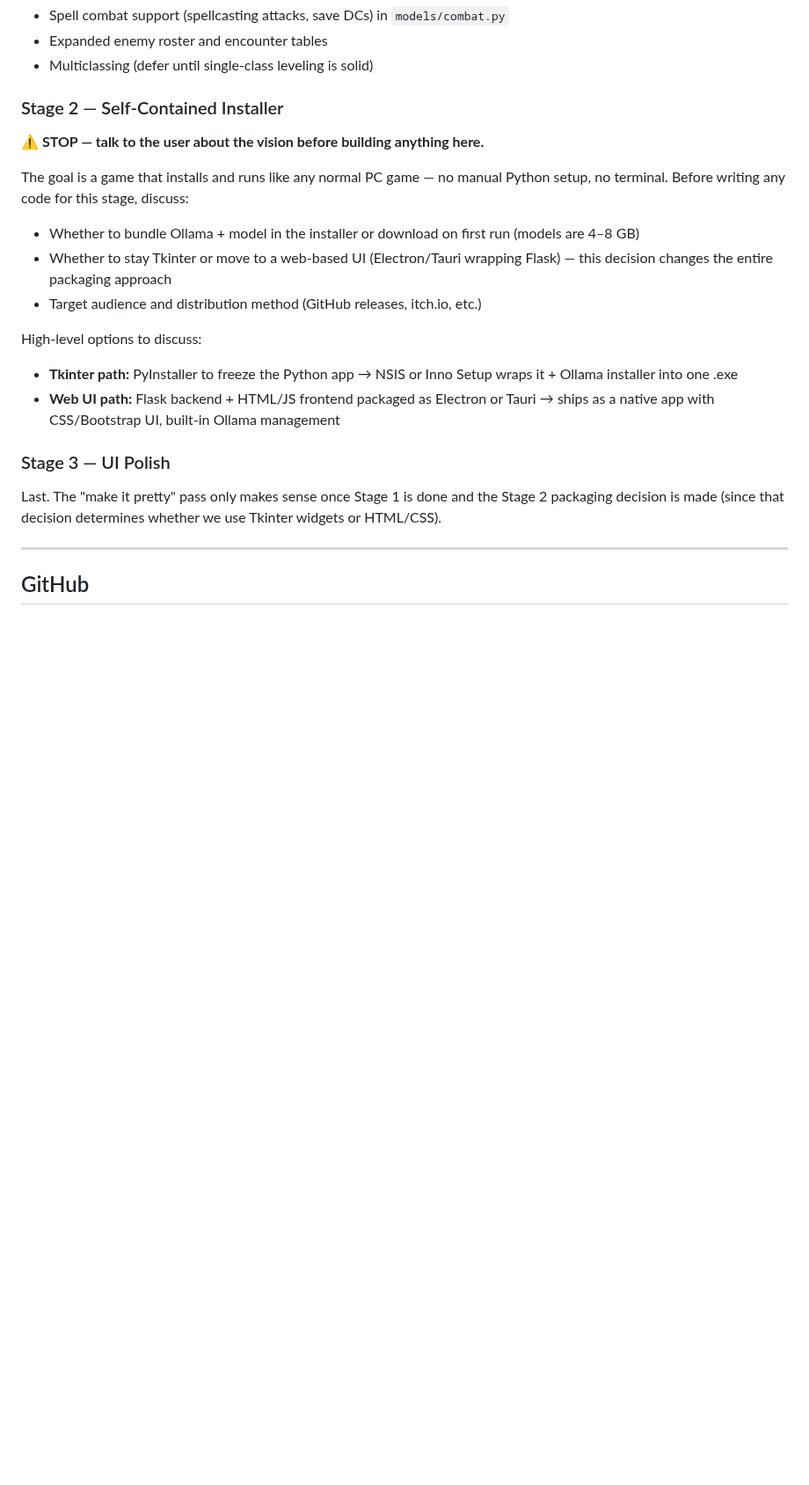
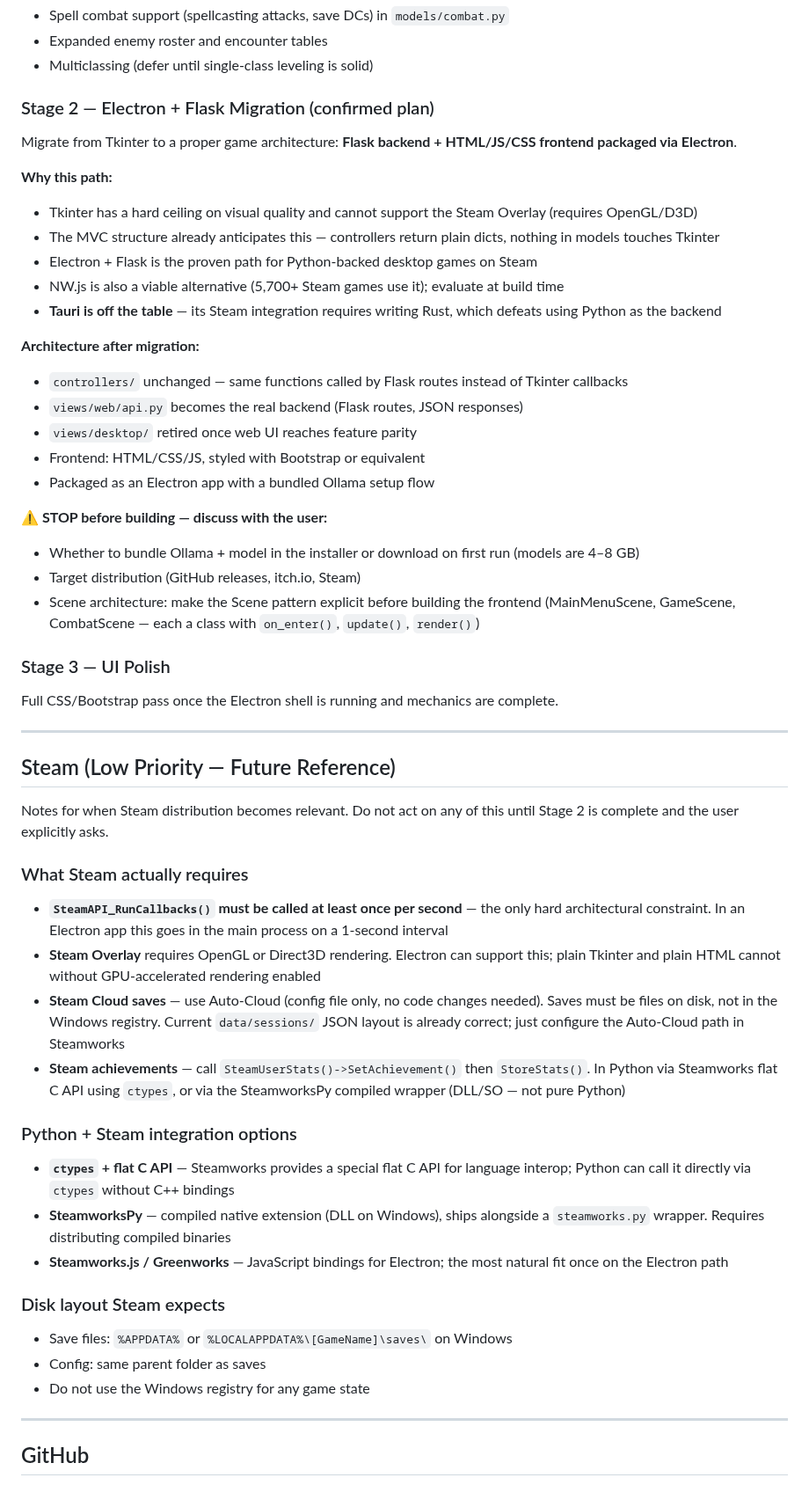
Before and after one commit to Smlcrp/dndgame, a Markdown page: CLAUDE.md, the part around the change. Shown at 88% size. GitHub-like rendering; blank space fills up the shorter version.

Commit message:
Update roadmap: confirm Electron+Flask path, add Steam reference notes
Stage 2 now reflects the confirmed plan (Electron + Flask, Tauri ruled out,
NW.js noted as alternative). Added a low-priority Steam section covering
the one hard architectural constraint (RunCallbacks), overlay requirements,
Auto-Cloud save layout, and Python integration options (ctypes/SteamworksPy/
Steamworks.js).

Co-Authored-By: Claude Sonnet 4.6 <noreply@anthropic.com>

```diff
--- a/CLAUDE.md
+++ b/CLAUDE.md
@@ -293,20 +293,52 @@ Remaining mechanical work after progression:
 - Expanded enemy roster and encounter tables
 - Multiclassing (defer until single-class leveling is solid)
 
-### Stage 2 — Self-Contained Installer
-**⚠️ STOP — talk to the user about the vision before building anything here.**
+### Stage 2 — Electron + Flask Migration (confirmed plan)
+Migrate from Tkinter to a proper game architecture: **Flask backend + HTML/JS/CSS frontend packaged via Electron**.
 
-The goal is a game that installs and runs like any normal PC game — no manual Python setup, no terminal. Before writing any code for this stage, discuss:
+**Why this path:**
+- Tkinter has a hard ceiling on visual quality and cannot support the Steam Overlay (requires OpenGL/D3D)
+- The MVC structure already anticipates this — controllers return plain dicts, nothing in models touches Tkinter
+- Electron + Flask is the proven path for Python-backed desktop games on Steam
+- NW.js is also a viable alternative (5,700+ Steam games use it); evaluate at build time
+- **Tauri is off the table** — its Steam integration requires writing Rust, which defeats using Python as the backend
+
+**Architecture after migration:**
+- `controllers/` unchanged — same functions called by Flask routes instead of Tkinter callbacks
+- `views/web/api.py` becomes the real backend (Flask routes, JSON responses)
+- `views/desktop/` retired once web UI reaches feature parity
+- Frontend: HTML/CSS/JS, styled with Bootstrap or equivalent
+- Packaged as an Electron app with a bundled Ollama setup flow
+
+**⚠️ STOP before building — discuss with the user:**
 - Whether to bundle Ollama + model in the installer or download on first run (models are 4–8 GB)
-- Whether to stay Tkinter or move to a web-based UI (Electron/Tauri wrapping Flask) — this decision changes the entire packaging approach
-- Target audience and distribution method (GitHub releases, itch.io, etc.)
-
-High-level options to discuss:
-- **Tkinter path:** PyInstaller to freeze the Python app → NSIS or Inno Setup wraps it + Ollama installer into one .exe
-- **Web UI path:** Flask backend + HTML/JS frontend packaged as Electron or Tauri → ships as a native app with CSS/Bootstrap UI, built-in Ollama management
+- Target distribution (GitHub releases, itch.io, Steam)
+- Scene architecture: make the Scene pattern explicit before building the frontend (MainMenuScene, GameScene, CombatScene — each a class with `on_enter()`, `update()`, `render()`)
 
 ### Stage 3 — UI Polish
-Last. The "make it pretty" pass only makes sense once Stage 1 is done and the Stage 2 packaging decision is made (since that decision determines whether we use Tkinter widgets or HTML/CSS).
+Full CSS/Bootstrap pass once the Electron shell is running and mechanics are complete.
+
+---
+
+## Steam (Low Priority — Future Reference)
+
+Notes for when Steam distribution becomes relevant. Do not act on any of this until Stage 2 is complete and the user explicitly asks.
+
+### What Steam actually requires
+- **`SteamAPI_RunCallbacks()` must be called at least once per second** — the only hard architectural constraint. In an Electron app this goes in the main process on a 1-second interval
+- **Steam Overlay** requires OpenGL or Direct3D rendering. Electron can support this; plain Tkinter and plain HTML cannot without GPU-accelerated rendering enabled
+- **Steam Cloud saves** — use Auto-Cloud (config file only, no code changes needed). Saves must be files on disk, not in the Windows registry. Current `data/sessions/` JSON layout is already correct; just configure the Auto-Cloud path in Steamworks
+- **Steam achievements** — call `SteamUserStats()->SetAchievement()` then `StoreStats()`. In Python via Steamworks flat C API using `ctypes`, or via the SteamworksPy compiled wrapper (DLL/SO — not pure Python)
+
+### Python + Steam integration options
+- **`ctypes` + flat C API** — Steamworks provides a special flat C API for language interop; Python can call it directly via `ctypes` without C++ bindings
+- **SteamworksPy** — compiled native extension (DLL on Windows), ships alongside a `steamworks.py` wrapper. Requires distributing compiled binaries
+- **Steamworks.js / Greenworks** — JavaScript bindings for Electron; the most natural fit once on the Electron path
+
+### Disk layout Steam expects
+- Save files: `%APPDATA%` or `%LOCALAPPDATA%\[GameName]\saves\` on Windows
+- Config: same parent folder as saves
+- Do not use the Windows registry for any game state
 
 ---
 
```
